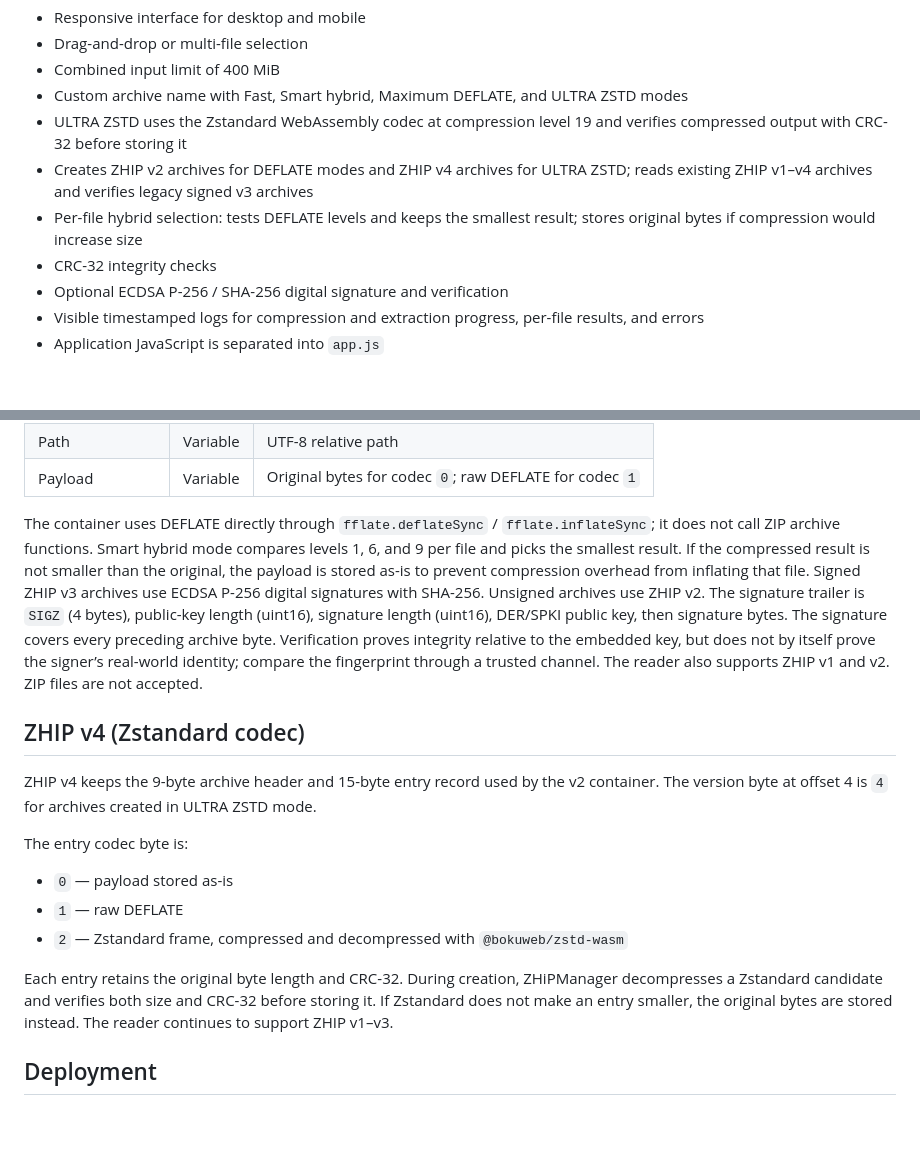
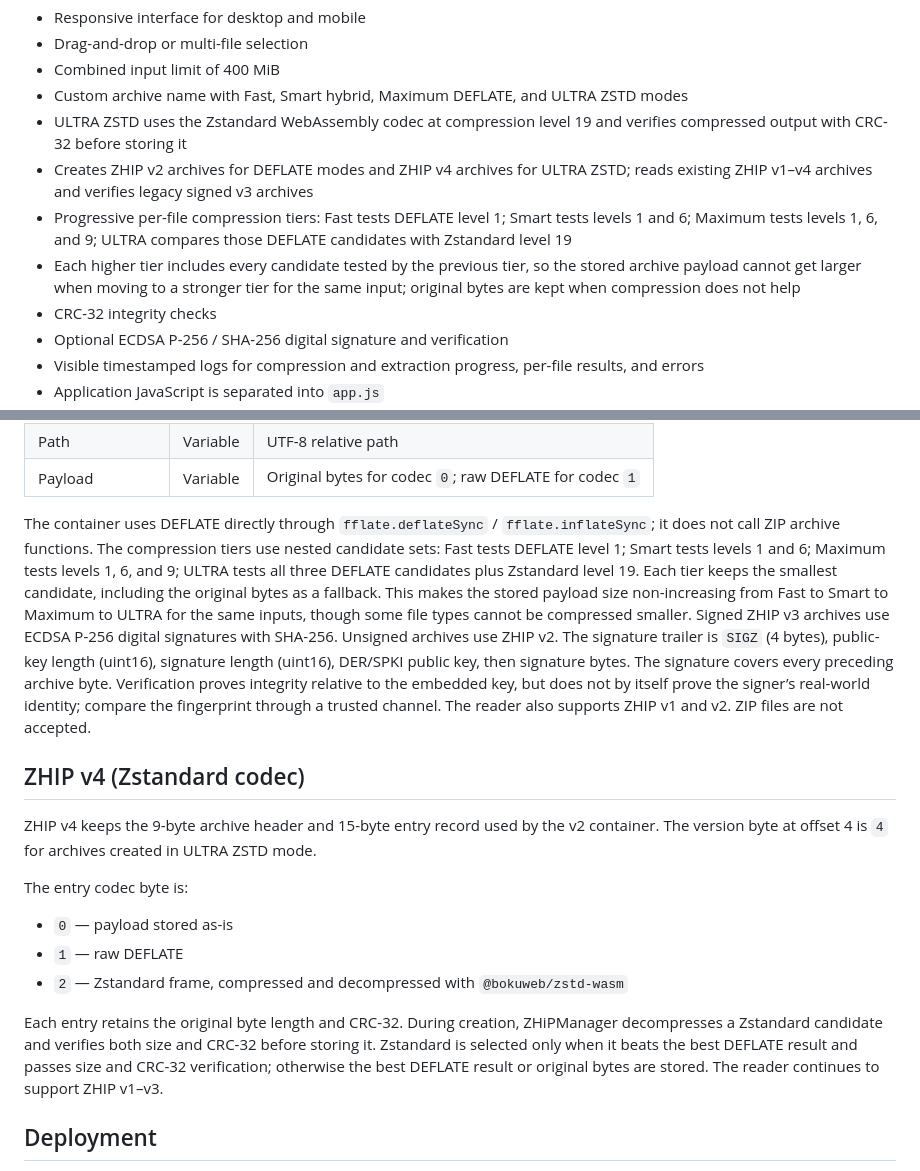
Before and after one commit to FeaturedPr0ject/ZHiPManager, a Markdown page: README.md, 2 parts joined by grey strips. Drawn GitHub-style; blank space fills up the shorter version.

Commit message:
Document progressive compression tiers

```diff
--- a/README.md
+++ b/README.md
@@ -10,7 +10,8 @@
 - Custom archive name with Fast, Smart hybrid, Maximum DEFLATE, and ULTRA ZSTD modes
 - ULTRA ZSTD uses the Zstandard WebAssembly codec at compression level 19 and verifies compressed output with CRC-32 before storing it
 - Creates ZHIP v2 archives for DEFLATE modes and ZHIP v4 archives for ULTRA ZSTD; reads existing ZHIP v1–v4 archives and verifies legacy signed v3 archives
-- Per-file hybrid selection: tests DEFLATE levels and keeps the smallest result; stores original bytes if compression would increase size
+- Progressive per-file compression tiers: Fast tests DEFLATE level 1; Smart tests levels 1 and 6; Maximum tests levels 1, 6, and 9; ULTRA compares those DEFLATE candidates with Zstandard level 19
+- Each higher tier includes every candidate tested by the previous tier, so the stored archive payload cannot get larger when moving to a stronger tier for the same input; original bytes are kept when compression does not help
 - CRC-32 integrity checks
 - Optional ECDSA P-256 / SHA-256 digital signature and verification
 - Visible timestamped logs for compression and extraction progress, per-file results, and errors
@@ -45,7 +46,7 @@ Each entry is stored sequentially as a 15-byte record header, UTF-8 path, then p
 | Path | Variable | UTF-8 relative path |
 | Payload | Variable | Original bytes for codec `0`; raw DEFLATE for codec `1` |
 
-The container uses DEFLATE directly through `fflate.deflateSync` / `fflate.inflateSync`; it does not call ZIP archive functions. Smart hybrid mode compares levels 1, 6, and 9 per file and picks the smallest result. If the compressed result is not smaller than the original, the payload is stored as-is to prevent compression overhead from inflating that file. Signed ZHIP v3 archives use ECDSA P-256 digital signatures with SHA-256. Unsigned archives use ZHIP v2. The signature trailer is `SIGZ` (4 bytes), public-key length (uint16), signature length (uint16), DER/SPKI public key, then signature bytes. The signature covers every preceding archive byte. Verification proves integrity relative to the embedded key, but does not by itself prove the signer’s real-world identity; compare the fingerprint through a trusted channel. The reader also supports ZHIP v1 and v2. ZIP files are not accepted.
+The container uses DEFLATE directly through `fflate.deflateSync` / `fflate.inflateSync`; it does not call ZIP archive functions. The compression tiers use nested candidate sets: Fast tests DEFLATE level 1; Smart tests levels 1 and 6; Maximum tests levels 1, 6, and 9; ULTRA tests all three DEFLATE candidates plus Zstandard level 19. Each tier keeps the smallest candidate, including the original bytes as a fallback. This makes the stored payload size non-increasing from Fast to Smart to Maximum to ULTRA for the same inputs, though some file types cannot be compressed smaller. Signed ZHIP v3 archives use ECDSA P-256 digital signatures with SHA-256. Unsigned archives use ZHIP v2. The signature trailer is `SIGZ` (4 bytes), public-key length (uint16), signature length (uint16), DER/SPKI public key, then signature bytes. The signature covers every preceding archive byte. Verification proves integrity relative to the embedded key, but does not by itself prove the signer’s real-world identity; compare the fingerprint through a trusted channel. The reader also supports ZHIP v1 and v2. ZIP files are not accepted.
 
 
 ## ZHIP v4 (Zstandard codec)
@@ -57,7 +58,7 @@ The entry codec byte is:
 - `1` — raw DEFLATE
 - `2` — Zstandard frame, compressed and decompressed with `@bokuweb/zstd-wasm`
 
-Each entry retains the original byte length and CRC-32. During creation, ZHiPManager decompresses a Zstandard candidate and verifies both size and CRC-32 before storing it. If Zstandard does not make an entry smaller, the original bytes are stored instead. The reader continues to support ZHIP v1–v3.
+Each entry retains the original byte length and CRC-32. During creation, ZHiPManager decompresses a Zstandard candidate and verifies both size and CRC-32 before storing it. Zstandard is selected only when it beats the best DEFLATE result and passes size and CRC-32 verification; otherwise the best DEFLATE result or original bytes are stored. The reader continues to support ZHIP v1–v3.
 
 ## Deployment
 
```
